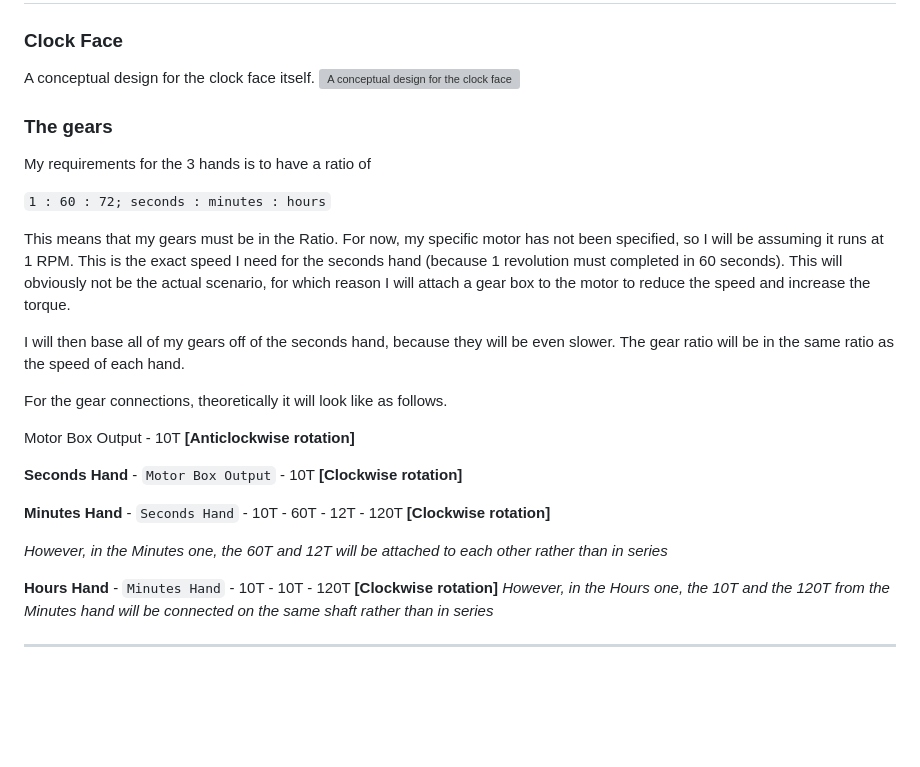
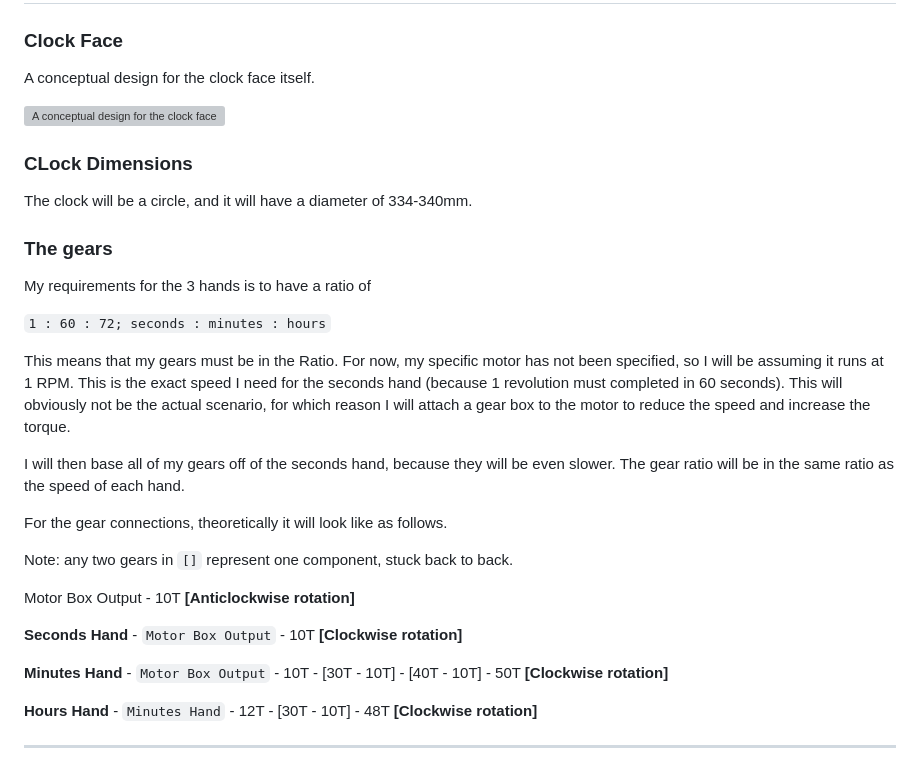
Before and after one commit to aAhmer1677/Mechanical-Clock-HackClub-Fallen-Project, a Markdown page: plan.md, the part around one of its changes. Drawn GitHub-style; blank space fills up the shorter version; grey boxes are pictures that could not be loaded.

````diff
--- a/plan.md
+++ b/plan.md
@@ -8,7 +8,11 @@ For more information, check [BOM.csv](BOM.csv)
 ## Mechanical Clock Plan
 ### Clock Face
 A conceptual design for the clock face itself.
+
 ![A conceptual design for the clock face](/assets/plan/conceptual-design.png)
+
+### CLock Dimensions
+The clock will be a circle, and it will have a diameter of 334-340mm.
 
 ### The gears
 My requirements for the 3 hands is to have a ratio of
@@ -21,16 +25,15 @@ I will then base all of my gears off of the seconds hand, because they will be e
 
 For the gear connections, theoretically it will look like as follows.
 
+Note: any two gears in ```[]``` represent one component, stuck back to back.
+
 Motor Box Output - 10T **[Anticlockwise rotation]**
 
 **Seconds Hand** - ```Motor Box Output``` - 10T **[Clockwise rotation]**
 
-**Minutes Hand** - ```Seconds Hand``` - 10T - 60T - 12T - 120T **[Clockwise rotation]**
+**Minutes Hand** - ```Motor Box Output``` - 10T - [30T - 10T] - [40T - 10T] - 50T **[Clockwise rotation]**
 
-*However, in the Minutes one, the 60T and 12T will be attached to each other rather than in series*
-
-**Hours Hand** - ```Minutes Hand``` - 10T - 10T - 120T **[Clockwise rotation]**
-*However, in the Hours one, the 10T and the 120T from the Minutes hand will be connected on the same shaft rather than in series*
+**Hours Hand** - ```Minutes Hand``` - 12T - [30T - 10T] - 48T     **[Clockwise rotation]**
 
 ---
 
````
Also changed, not shown: other parts of plan.md (+25 -1 lines), assets/plan/drawing.png (added), 11 other files.
